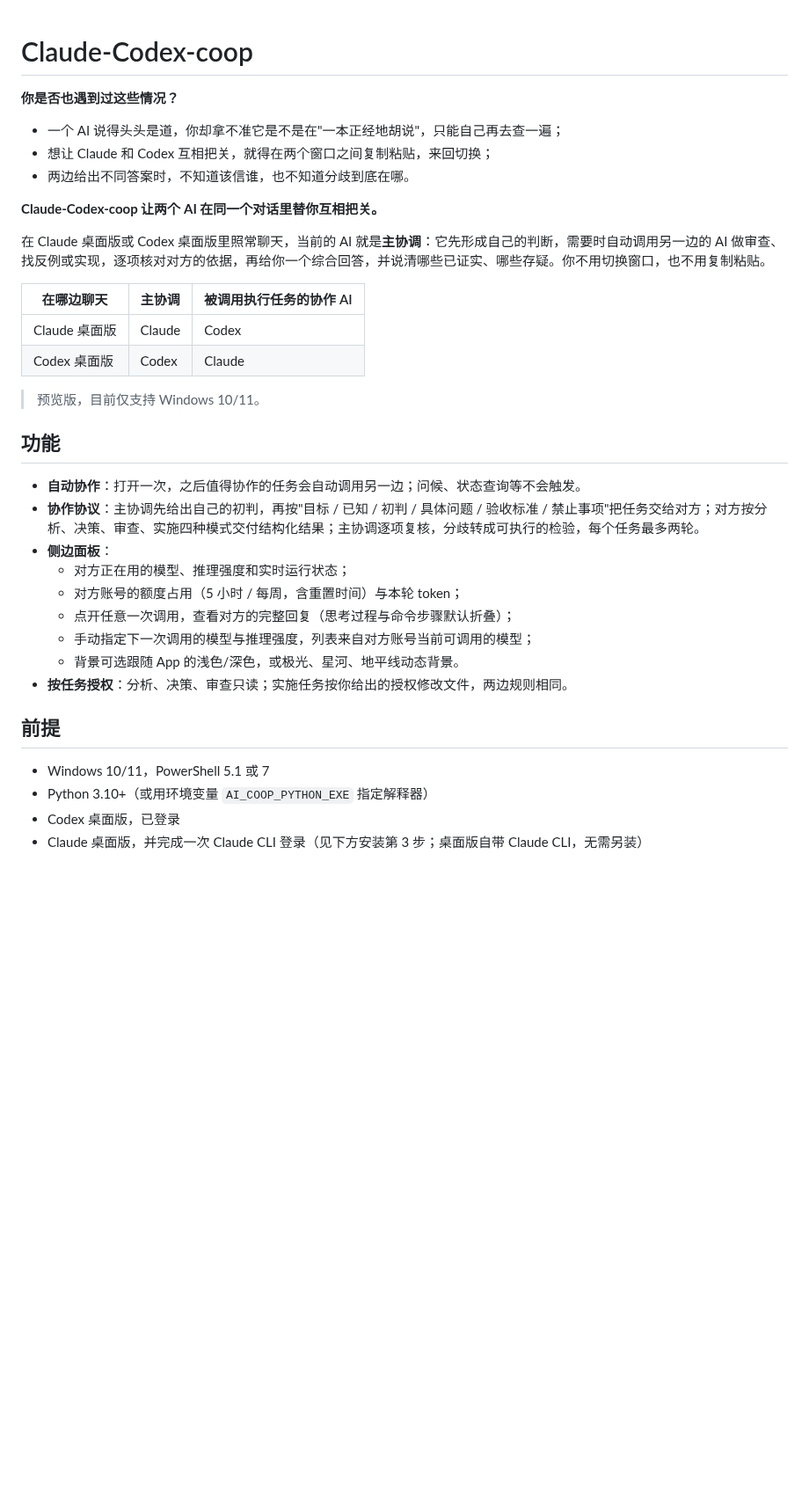
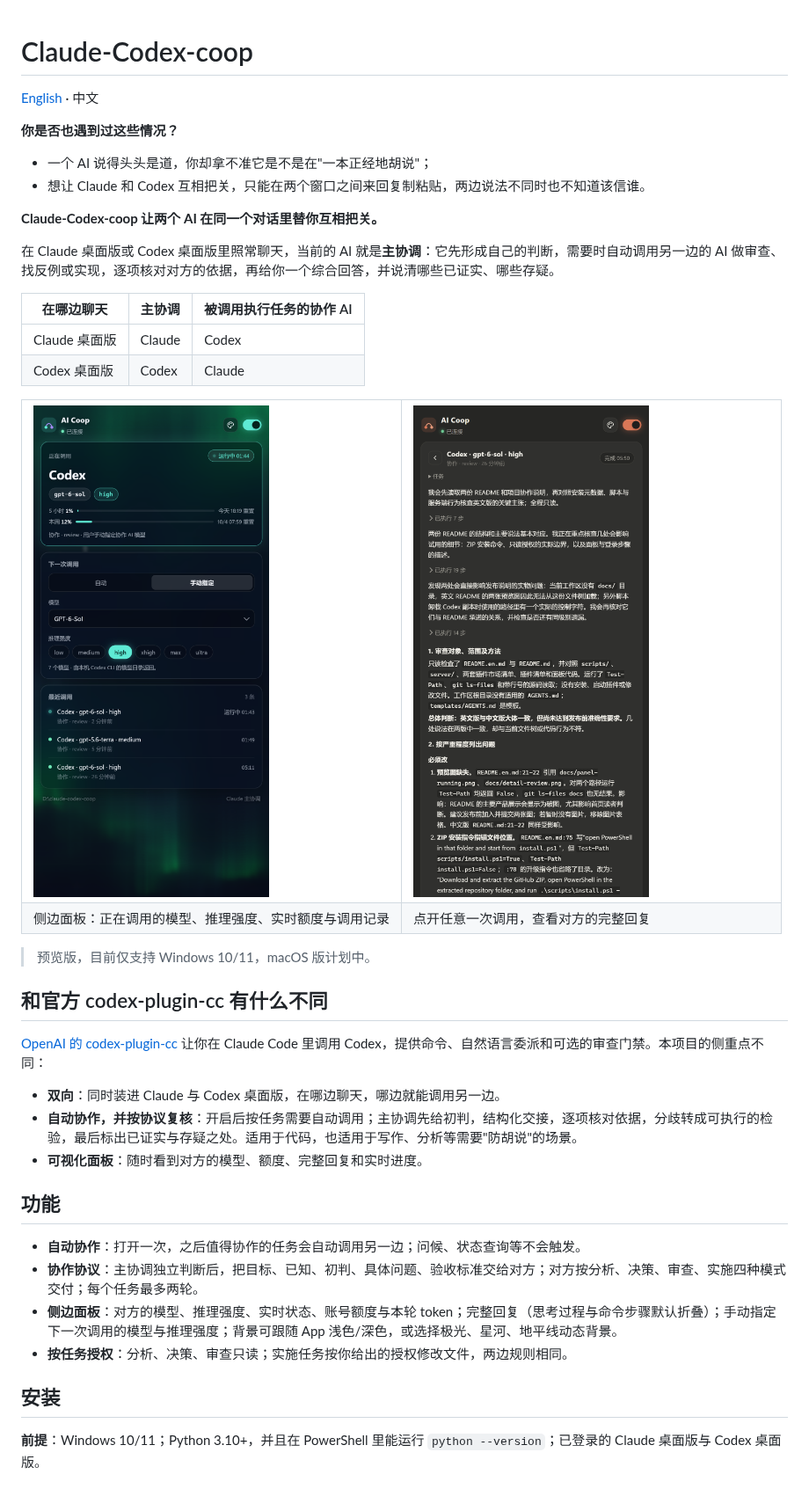
Before and after one commit to youagainchen/claude-codex-coop, a Markdown page: README.md, the part around one of its changes. Shown at 88% size. GitHub-like rendering; pictures changed too: docs/detail-review.png (added), docs/panel-running.png (added); blank space fills up the shorter version.

Commit message:
v0.12.0: marketplace install, in-panel Claude CLI login, live Codex usage, English README, screenshots, CHANGELOG

```diff
--- a/README.md
+++ b/README.md
@@ -1,38 +1,50 @@
 # Claude-Codex-coop
+
+[English](README.en.md) · 中文
 
 **你是否也遇到过这些情况？**
 
-- 一个 AI 说得头头是道，你却拿不准它是不是在"一本正经地胡说"，只能自己再去查一遍；
-- 想让 Claude 和 Codex 互相把关，就得在两个窗口之间复制粘贴，来回切换；
-- 两边给出不同答案时，不知道该信谁，也不知道分歧到底在哪。
+- 一个 AI 说得头头是道，你却拿不准它是不是在"一本正经地胡说"；
+- 想让 Claude 和 Codex 互相把关，只能在两个窗口之间来回复制粘贴，两边说法不同时也不知道该信谁。
 
 **Claude-Codex-coop 让两个 AI 在同一个对话里替你互相把关。**
 
-在 Claude 桌面版或 Codex 桌面版里照常聊天，当前的 AI 就是**主协调**：它先形成自己的判断，需要时自动调用另一边的 AI 做审查、找反例或实现，逐项核对对方的依据，再给你一个综合回答，并说清哪些已证实、哪些存疑。你不用切换窗口，也不用复制粘贴。
+在 Claude 桌面版或 Codex 桌面版里照常聊天，当前的 AI 就是**主协调**：它先形成自己的判断，需要时自动调用另一边的 AI 做审查、找反例或实现，逐项核对对方的依据，再给你一个综合回答，并说清哪些已证实、哪些存疑。
 
 | 在哪边聊天 | 主协调 | 被调用执行任务的协作 AI |
 |---|---|---|
 | Claude 桌面版 | Claude | Codex |
 | Codex 桌面版 | Codex | Claude |
 
-> 预览版，目前仅支持 Windows 10/11。
+<table>
+  <tr>
+    <td width="50%"><img src="docs/panel-running.png" alt="侧边面板：正在调用 Codex，显示模型、推理强度与账号额度"></td>
+    <td width="50%"><img src="docs/detail-review.png" alt="点开一次调用，查看 Codex 的完整回复"></td>
+  </tr>
+  <tr>
+    <td>侧边面板：正在调用的模型、推理强度、实时额度与调用记录</td>
+    <td>点开任意一次调用，查看对方的完整回复</td>
+  </tr>
+</table>
+
+> 预览版，目前仅支持 Windows 10/11，macOS 版计划中。
+
+## 和官方 codex-plugin-cc 有什么不同
+
+[OpenAI 的 codex-plugin-cc](https://github.com/openai/codex-plugin-cc) 让你在 Claude Code 里调用 Codex，提供命令、自然语言委派和可选的审查门禁。本项目的侧重点不同：
+
+- **双向**：同时装进 Claude 与 Codex 桌面版，在哪边聊天，哪边就能调用另一边。
+- **自动协作，并按协议复核**：开启后按任务需要自动调用；主协调先给初判，结构化交接，逐项核对依据，分歧转成可执行的检验，最后标出已证实与存疑之处。适用于代码，也适用于写作、分析等需要"防胡说"的场景。
+- **可视化面板**：随时看到对方的模型、额度、完整回复和实时进度。
 
 ## 功能
 
 - **自动协作**：打开一次，之后值得协作的任务会自动调用另一边；问候、状态查询等不会触发。
-- **协作协议**：主协调先给出自己的初判，再按"目标 / 已知 / 初判 / 具体问题 / 验收标准 / 禁止事项"把任务交给对方；对方按分析、决策、审查、实施四种模式交付结构化结果；主协调逐项复核，分歧转成可执行的检验，每个任务最多两轮。
-- **侧边面板**：
-  - 对方正在用的模型、推理强度和实时运行状态；
-  - 对方账号的额度占用（5 小时 / 每周，含重置时间）与本轮 token；
-  - 点开任意一次调用，查看对方的完整回复（思考过程与命令步骤默认折叠）；
-  - 手动指定下一次调用的模型与推理强度，列表来自对方账号当前可调用的模型；
-  - 背景可选跟随 App 的浅色/深色，或极光、星河、地平线动态背景。
+- **协作协议**：主协调独立判断后，把目标、已知、初判、具体问题、验收标准交给对方；对方按分析、决策、审查、实施四种模式交付；每个任务最多两轮。
+- **侧边面板**：对方的模型、推理强度、实时状态、账号额度与本轮 token；完整回复（思考过程与命令步骤默认折叠）；手动指定下一次调用的模型与推理强度；背景可跟随 App 浅色/深色，或选择极光、星河、地平线动态背景。
 - **按任务授权**：分析、决策、审查只读；实施任务按你给出的授权修改文件，两边规则相同。
 
-## 前提
+## 安装
 
-- Windows 10/11，PowerShell 5.1 或 7
-- Python 3.10+（或用环境变量 `AI_COOP_PYTHON_EXE` 指定解释器）
-- Codex 桌面版，已登录
-- Claude 桌面版，并完成一次 Claude CLI 登录（见下方安装第 3 步；桌面版自带 Claude CLI，无需另装）
+**前提**：Windows 10/11；Python 3.10+，并且在 PowerShell 里能运行 `python --version`；已登录的 Claude 桌面版与 Codex 桌面版。
 
```
Also changed, not shown: other parts of README.md (+36 -30 lines), CHANGELOG.md (added, +21 -0 lines), README.en.md (added, +116 -0 lines), 13 other files.
